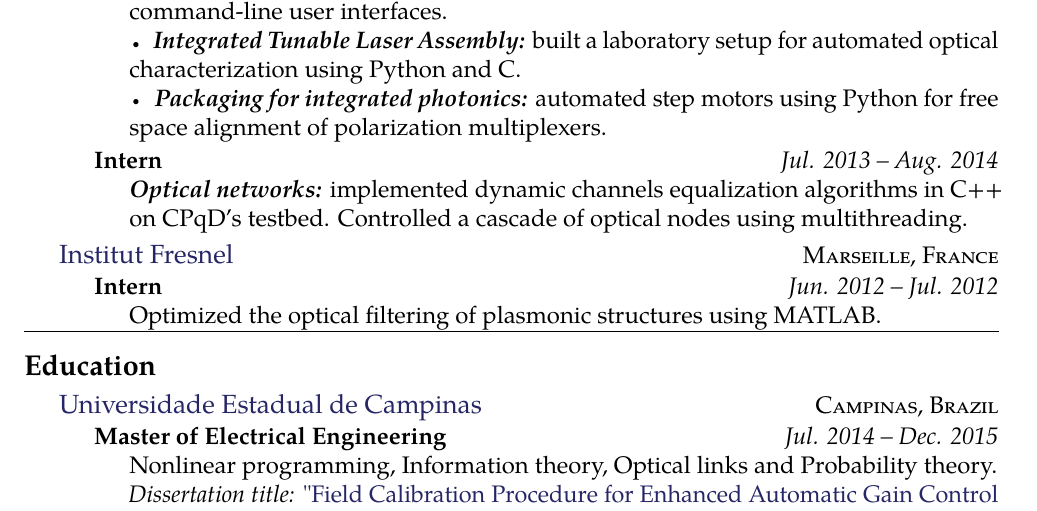
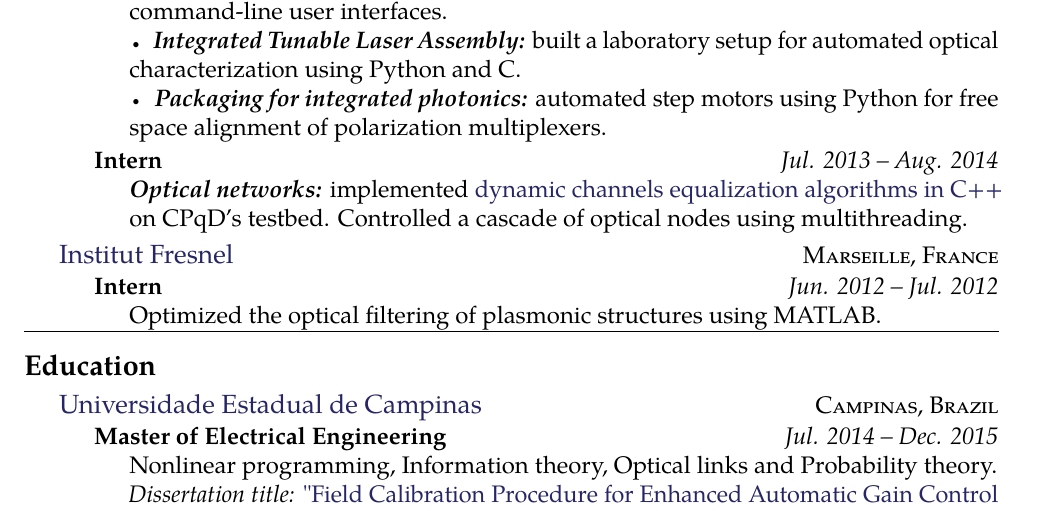
Before and after one commit to bsarti/Resume, a LaTeX CV (Benjamin_Sarti_CV.tex): part of page 1 of 2, cut so that both start at the same text. Compiled offline with pdfLaTeX.

Commit message:
adding link to C++ development

```diff
--- a/Benjamin_Sarti_CV.tex
+++ b/Benjamin_Sarti_CV.tex
@@ -97,7 +97,7 @@ French Electrical and General Engineer \textbf{holding a Working Holiday Visa fo
 \headedsubsection % Job title entry for the current employer
 {Intern}
 {Jul. 2013 -- Aug. 2014}
-{\bodytext{\textbf{\emph{Optical networks:}} implemented dynamic channels equalization algorithms in C++ on CPqD's testbed. Controlled a cascade of optical nodes using multithreading.}}
+{\bodytext{\textbf{\emph{Optical networks:}} implemented \href{http://dx.doi.org/10.1364/OFC.2015.Tu3H.5}{dynamic channels equalization algorithms in C++} on CPqD's testbed. Controlled a cascade of optical nodes using multithreading.}}
 }
 %------------------------------------------------
 
```
Also changed, not shown: Benjamin_Sarti_CV.pdf, 1 other file.
